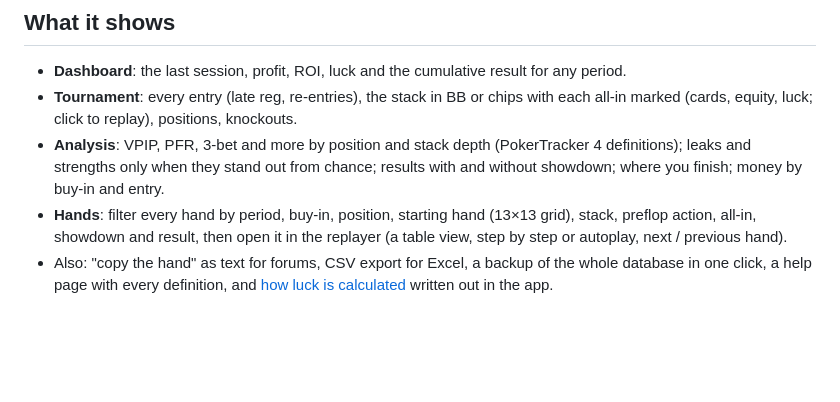
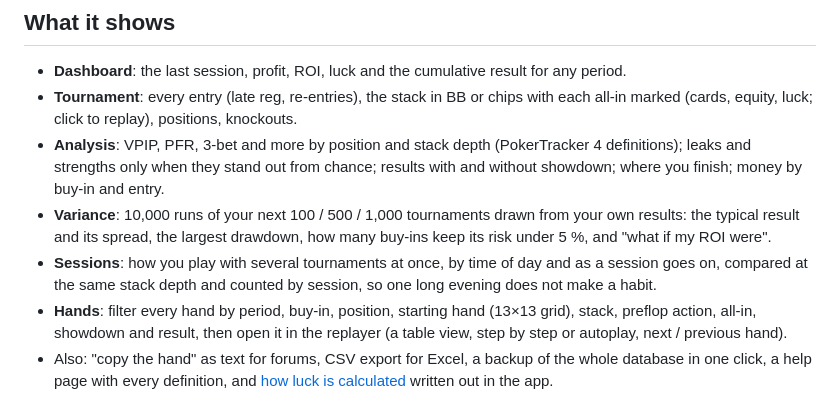
Before and after one commit to mikosz13/poker-tracker, a Markdown page: README.md, the part around the change. Drawn GitHub-style; blank space fills up the shorter version.

Commit message:
README: Variance and Sessions
Co-Authored-By: Claude Opus 5.5 <noreply@anthropic.com>

```diff
--- a/README.md
+++ b/README.md
@@ -21,6 +21,10 @@ see every screen before your first import. The app speaks English and Polish and
 - **Analysis**: VPIP, PFR, 3-bet and more by position and stack depth (PokerTracker 4 definitions); leaks and
   strengths only when they stand out from chance; results with and without showdown; where you finish; money by
   buy-in and entry.
+- **Variance**: 10,000 runs of your next 100 / 500 / 1,000 tournaments drawn from your own results: the typical
+  result and its spread, the largest drawdown, how many buy-ins keep its risk under 5 %, and "what if my ROI were".
+- **Sessions**: how you play with several tournaments at once, by time of day and as a session goes on, compared at
+  the same stack depth and counted by session, so one long evening does not make a habit.
 - **Hands**: filter every hand by period, buy-in, position, starting hand (13×13 grid), stack, preflop action, all-in,
   showdown and result, then open it in the replayer (a table view, step by step or autoplay, next / previous hand).
 - Also: "copy the hand" as text for forums, CSV export for Excel, a backup of the whole database in one click, a help
```
Also changed, not shown: CHANGELOG.md (+1 -0 lines).
